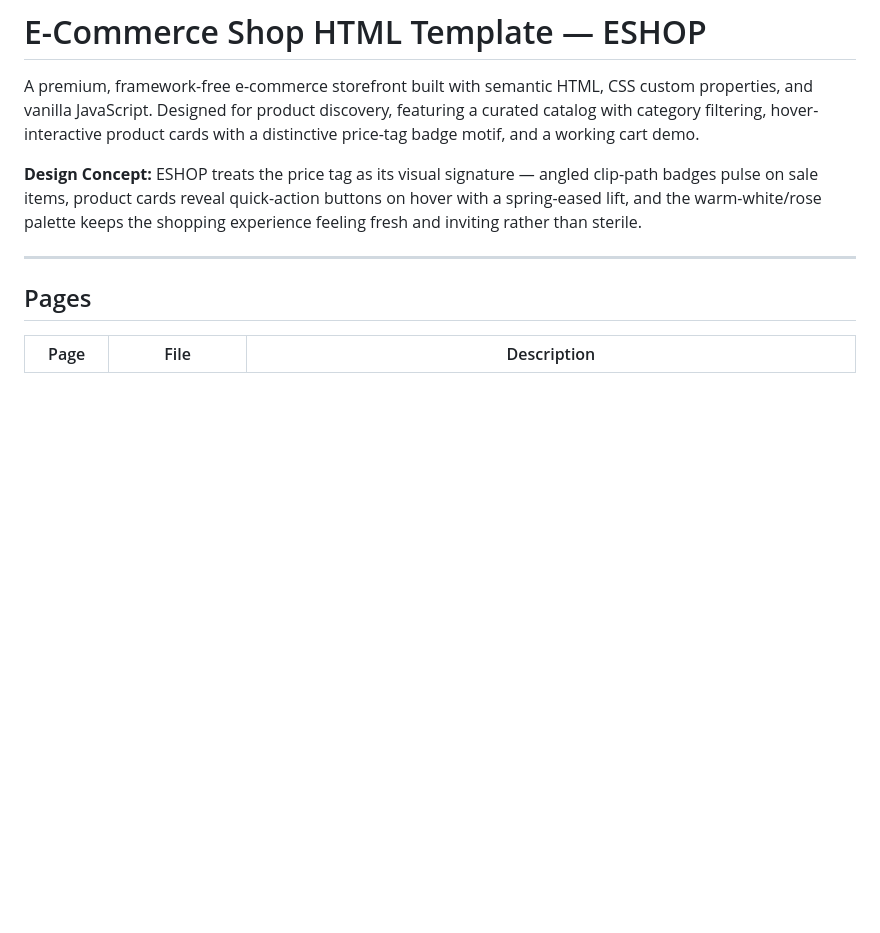
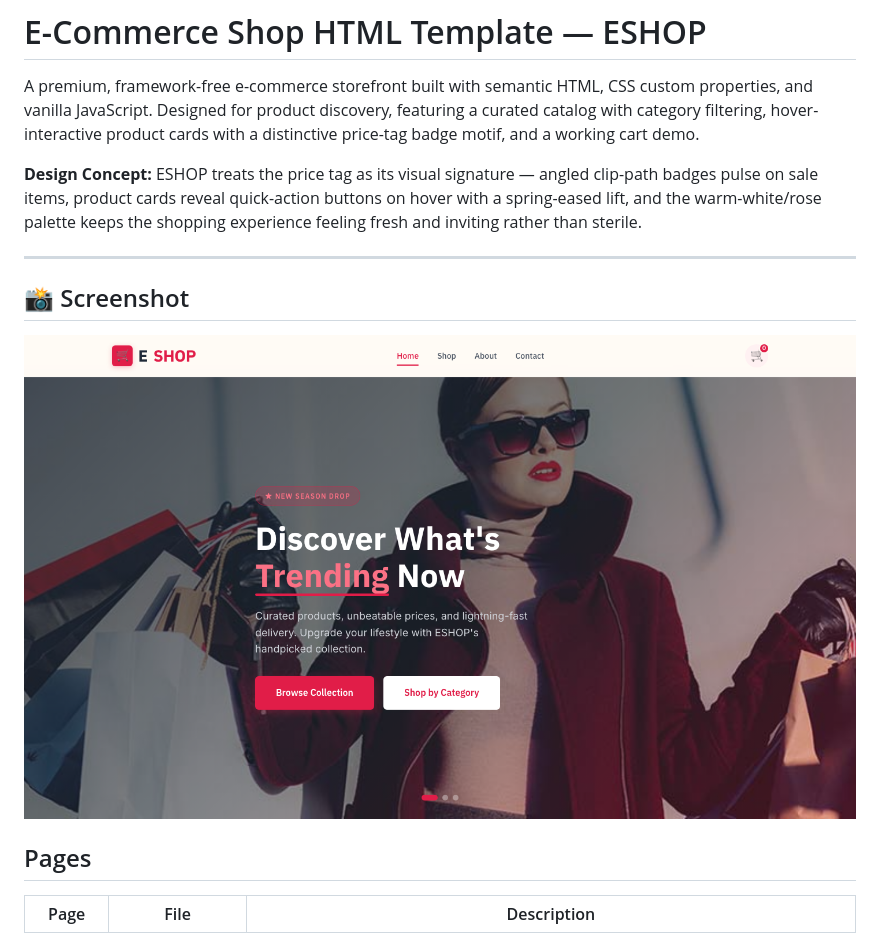
Before and after one commit to uiuxlabz/e-commerce-shop-html-template, a Markdown page: README.md, the part around the change. Drawn GitHub-style; pictures changed too: screenshot.png (added); blank space fills up the shorter version.

Commit message:
Redesign update — v2026.08.31-1
Version: v2026.08.31-1
Folder: e-commerce-shop-html-template

```diff
--- a/README.md
+++ b/README.md
@@ -5,6 +5,10 @@ A premium, framework-free e-commerce storefront built with semantic HTML, CSS cu
 **Design Concept:** ESHOP treats the price tag as its visual signature — angled clip-path badges pulse on sale items, product cards reveal quick-action buttons on hover with a spring-eased lift, and the warm-white/rose palette keeps the shopping experience feeling fresh and inviting rather than sterile.
 
 ---
+
+## 📸 Screenshot
+
+![Homepage Preview](screenshot.png)
 
 ## Pages
 
```
